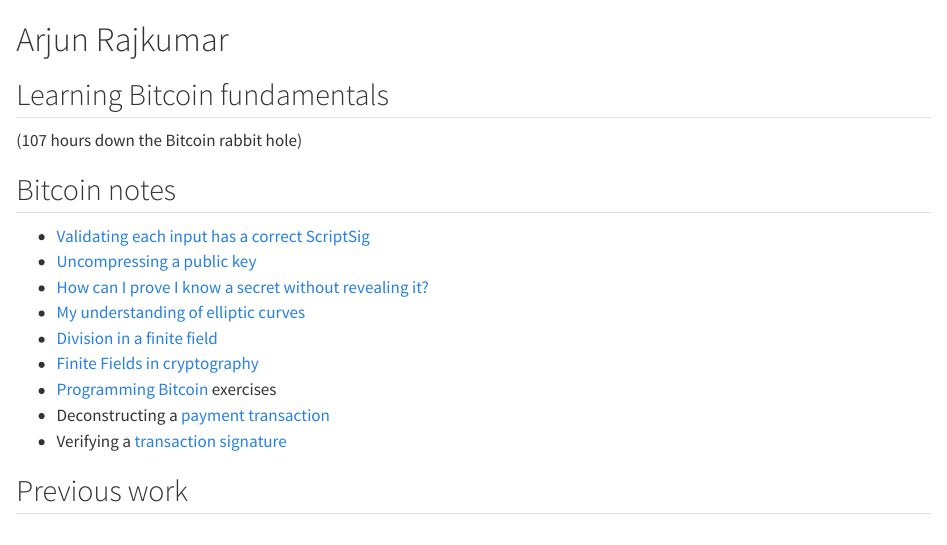
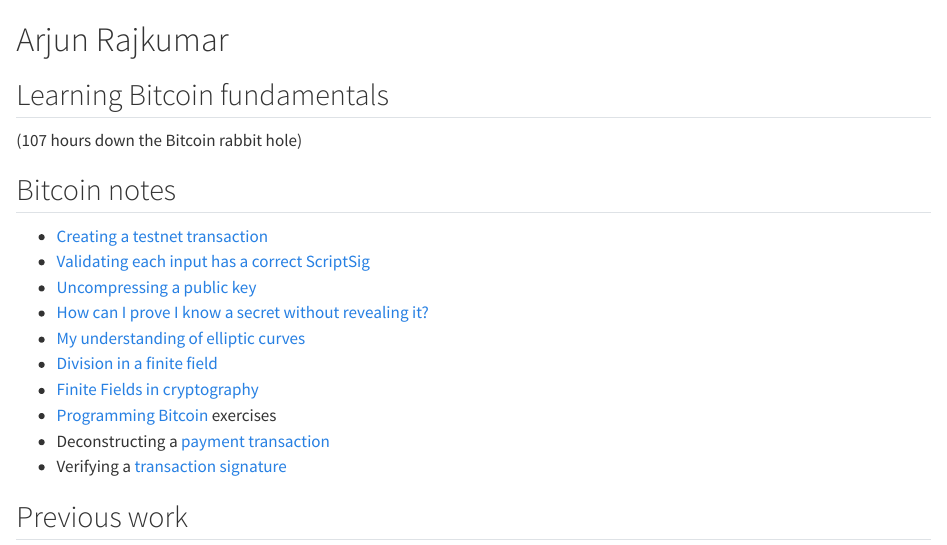
Before and after one commit to arjunrajkumar/arjunrajkumar.github.io, a Quarto document (pages/index.qmd): the page in a window 1100 px wide, from its top. Rendered offline with R 4.5, knitr and Pandoc in place of Quarto, with nearby package versions.

Commit message:
Add a notebook post for the testnet transaction exercise

```diff
--- a/_quarto.yml
+++ b/_quarto.yml
@@ -3,6 +3,7 @@
   output-dir: _site
   render:
     - pages/index.qmd
+    - notebooks/creating-a-testnet-transaction/index.ipynb
     - notebooks/validating-each-input-has-a-correct-scriptsig/index.ipynb
     - notebooks/uncompressing-a-public-key/Uncompressing a public key.ipynb
     - notebooks/proving-knowledge-of-a-secret/index.ipynb
--- /dev/null
+++ b/notebooks/creating-a-testnet-transaction/_metadata.yml
@@ -0,0 +1,3 @@
+title: Creating a testnet transaction
+pagetitle: Creating a testnet transaction — Arjun Rajkumar
+description: Create a Bitcoin testnet transaction with one input, one payment output, and one change output.
--- a/pages/index.qmd
+++ b/pages/index.qmd
@@ -35,6 +35,7 @@
 
 <h2 class="subtitle">Bitcoin notes</h2>
 
+- [Creating a testnet transaction](creating-a-testnet-transaction/)
 - [Validating each input has a correct ScriptSig](validating-each-input-has-a-correct-scriptsig/)
 - [Uncompressing a public key](uncompressing-a-public-key/)
 - [How can I prove I know a secret without revealing it?](proving-knowledge-of-a-secret/)
```
Also changed, not shown: scripts/prepare_site.py (+1 -0 lines), 1 other file.
